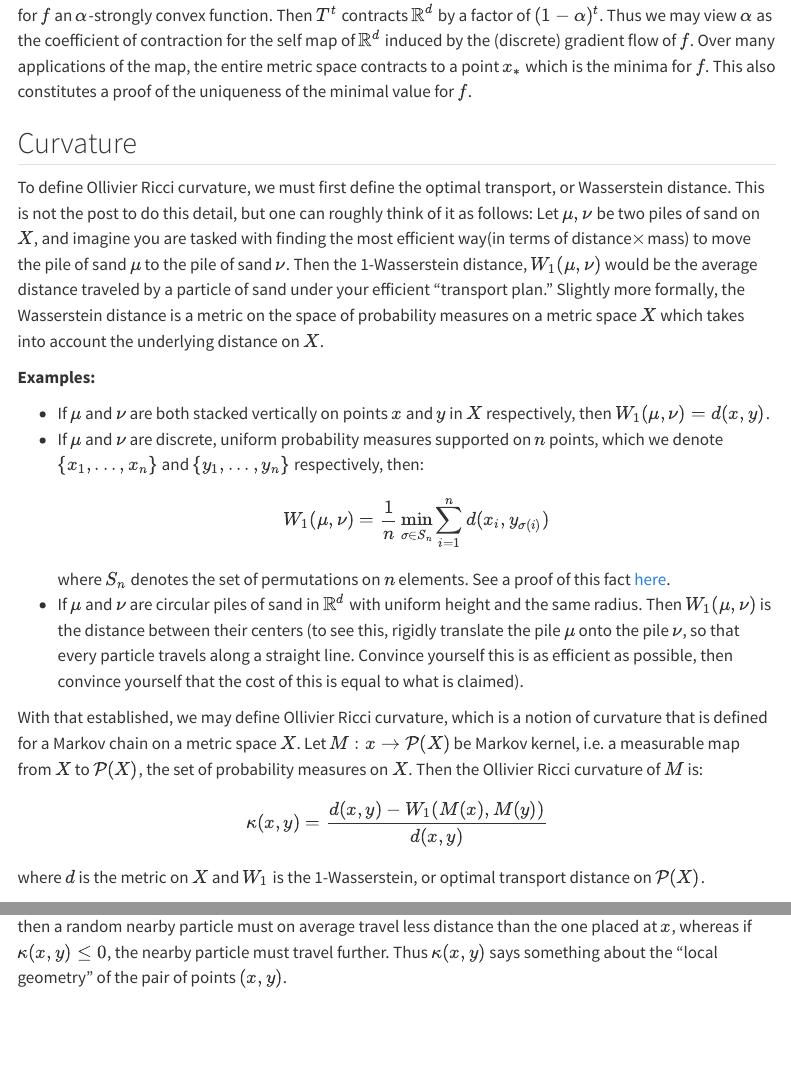
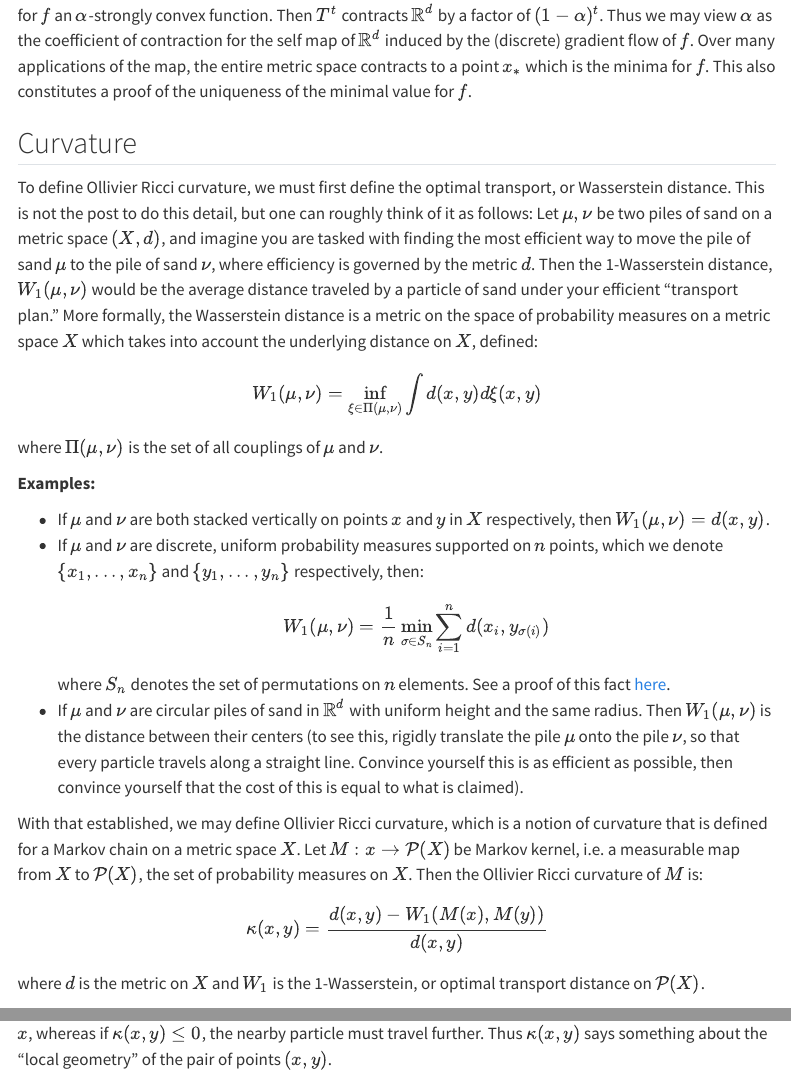
Before and after one commit to brendanmallery9/brendanmallery9.github.io, a Quarto document (posts/Curvature blog.qmd): the page in a window 1100 px wide, from 1670 px down, and a second part further down, joined at a grey line. Rendered offline with R 4.5, knitr and Pandoc in place of Quarto, with nearby package versions; menus at the side of the page are left out.

Commit message:
Update Curvature blog.qmd
typos

```diff
--- a/posts/Curvature blog.qmd
+++ b/posts/Curvature blog.qmd
@@ -40,7 +40,11 @@ for $f$ an $\alpha$-strongly convex function. Then $T^t$ contracts $\mathbb{R}^d
 
 ## Curvature
 
-To define Ollivier Ricci curvature, we must first define the optimal transport, or Wasserstein distance. This is not the post to do this detail, but one can roughly think of it as follows: Let $\mu,\nu$ be two piles of sand on $X$, and imagine you are tasked with finding the most efficient way(in terms of distance$\times$mass) to move the pile of sand $\mu$ to the pile of sand $\nu$. Then the 1-Wasserstein distance, $W_1(\mu,\nu)$ would be the average distance traveled by a particle of sand under your efficient "transport plan." Slightly more formally, the Wasserstein distance is a metric on the space of probability measures on a metric space $X$ which takes into account the underlying distance on $X$.
+To define Ollivier Ricci curvature, we must first define the optimal transport, or Wasserstein distance. This is not the post to do this detail, but one can roughly think of it as follows: Let $\mu,\nu$ be two piles of sand on a metric space $(X,d)$, and imagine you are tasked with finding the most efficient way to move the pile of sand $\mu$ to the pile of sand $\nu$, where efficiency is governed by the metric $d$. Then the 1-Wasserstein distance, $W_1(\mu,\nu)$ would be the average distance traveled by a particle of sand under your efficient "transport plan." More formally, the Wasserstein distance is a metric on the space of probability measures on a metric space $X$ which takes into account the underlying distance on $X$, defined:
+
+$$W_1(\mu,\nu)=\inf_{\xi\in \Pi(\mu,\nu)}\int d(x,y)d\xi(x,y)$$
+
+where $\Pi(\mu,\nu)$ is the set of all couplings of $\mu$ and $\nu$.
 
 **Examples:**
 
```
Also changed, not shown: posts/Curvature blog.qmd (2 more changed lines).
